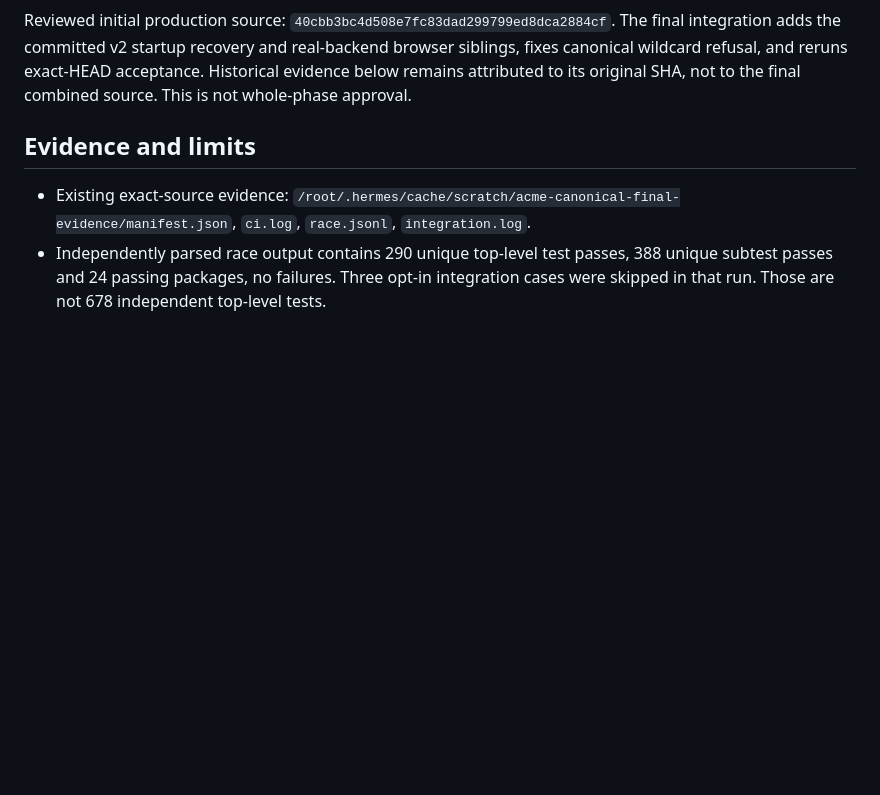
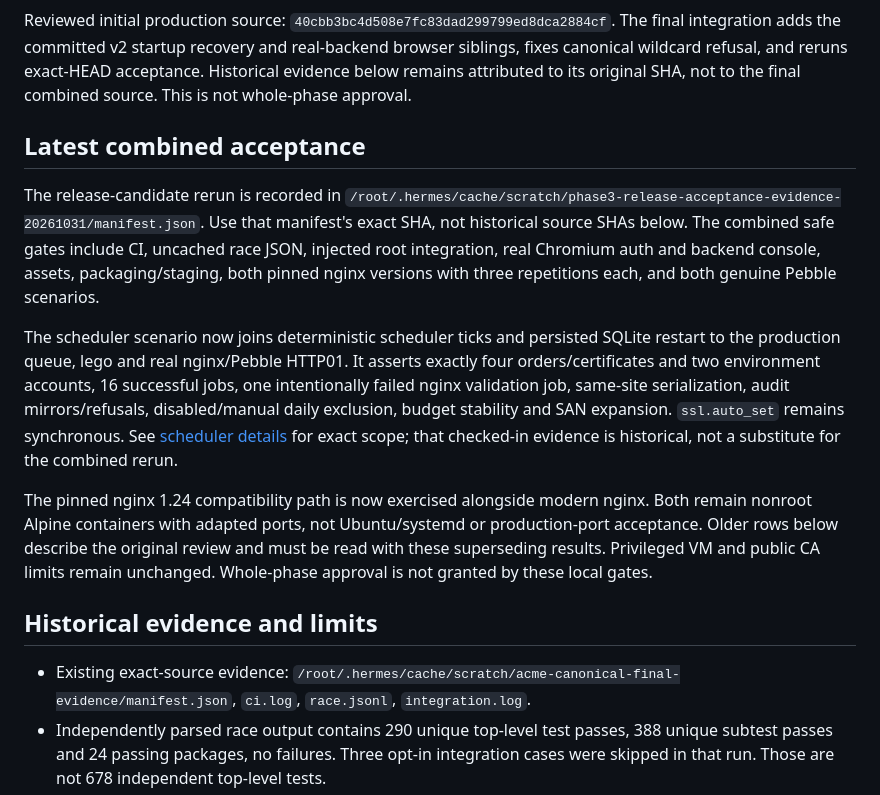
Before and after one commit to md-riaz/NovaPanel, a Markdown page: docs/phase3-acceptance-map.md, the part around the change. Rendered like a GitHub page; blank space fills up the shorter version.

Commit message:
docs: supersede historical scheduler and nginx acceptance gaps

```diff
--- a/docs/phase3-acceptance-map.md
+++ b/docs/phase3-acceptance-map.md
@@ -2,7 +2,31 @@
 
 Reviewed initial production source: `40cbb3bc4d508e7fc83dad299799ed8dca2884cf`. The final integration adds the committed v2 startup recovery and real-backend browser siblings, fixes canonical wildcard refusal, and reruns exact-HEAD acceptance. Historical evidence below remains attributed to its original SHA, not to the final combined source. This is not whole-phase approval.
 
-## Evidence and limits
+## Latest combined acceptance
+
+The release-candidate rerun is recorded in
+`/root/.hermes/cache/scratch/phase3-release-acceptance-evidence-20261031/manifest.json`.
+Use that manifest's exact SHA, not historical source SHAs below. The combined
+safe gates include CI, uncached race JSON, injected root integration, real Chromium
+auth and backend console, assets, packaging/staging, both pinned nginx versions
+with three repetitions each, and both genuine Pebble scenarios.
+
+The scheduler scenario now joins deterministic scheduler ticks and persisted
+SQLite restart to the production queue, lego and real nginx/Pebble HTTP01.
+It asserts exactly four orders/certificates and two environment accounts, 16
+successful jobs, one intentionally failed nginx validation job, same-site
+serialization, audit mirrors/refusals, disabled/manual daily exclusion, budget
+stability and SAN expansion. `ssl.auto_set` remains synchronous. See
+[scheduler details](evidence/phase3-scheduler-audit/README.md) for exact scope;
+that checked-in evidence is historical, not a substitute for the combined rerun.
+
+The pinned nginx 1.24 compatibility path is now exercised alongside modern nginx.
+Both remain nonroot Alpine containers with adapted ports, not Ubuntu/systemd or
+production-port acceptance. Older rows below describe the original review and
+must be read with these superseding results. Privileged VM and public CA limits
+remain unchanged. Whole-phase approval is not granted by these local gates.
+
+## Historical evidence and limits
 
 - Existing exact-source evidence: `/root/.hermes/cache/scratch/acme-canonical-final-evidence/manifest.json`, `ci.log`, `race.jsonl`, `integration.log`.
 - Independently parsed race output contains 290 unique top-level test passes, 388 unique subtest passes and 24 passing packages, no failures. Three opt-in integration cases were skipped in that run. Those are not 678 independent top-level tests.
```
